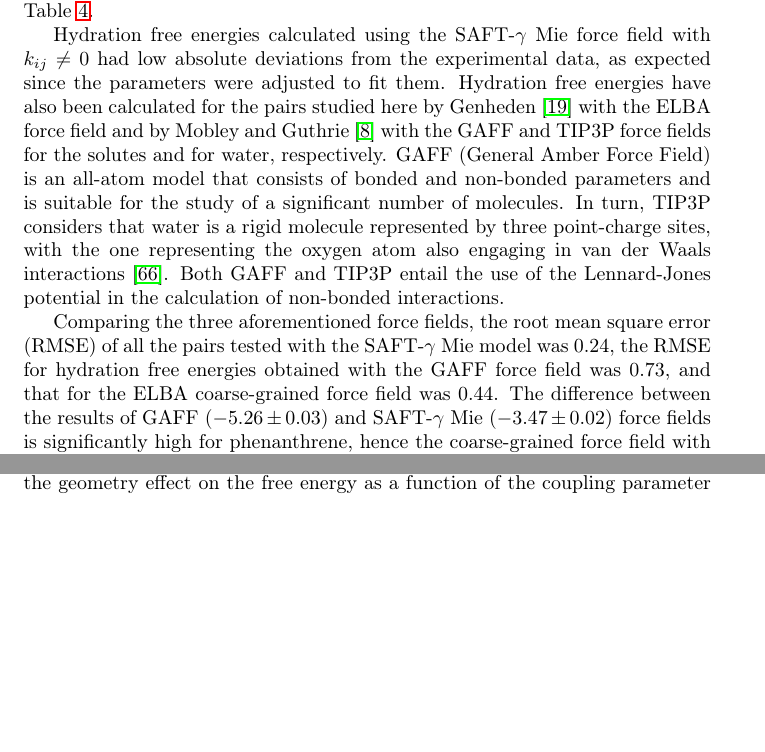
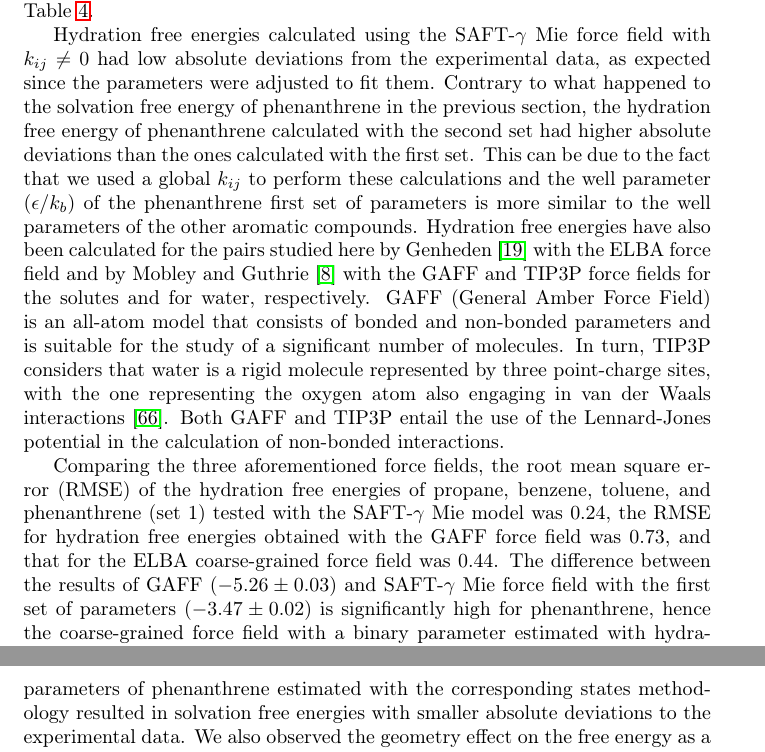
Before and after one commit to craabreu/artigo_FP, a LaTeX paper (fpe-paper.tex): two parts of pages 20 and 22 of 29 before the commit and two parts of pages 20 and 23 of 29 after it, joined at a grey line, cut so that both start at the same text, the shorter picture padded with empty space. Compiled offline with pdfLaTeX.

Commit message:
changed results, conclusion and supp material

```diff
--- a/fpe-paper.tex
+++ b/fpe-paper.tex
@@ -317,14 +317,13 @@
 
 	Using the binary interaction parameters calculated with data from molecular dynamics, we then obtained the final hydration free energies presented in Table~\ref{tbl:solv2}.
 
-	Hydration free energies calculated using the SAFT-$\gamma$ Mie force field with $k_{ij} \neq 0$ had low absolute deviations from the experimental data, as expected since the parameters were adjusted to fit them.
-	Hydration free energies have also been calculated for the pairs studied here by Genheden \cite{doi:10.1021/acs.jctc.5b00963} with the ELBA force field and by Mobley and Guthrie \cite{PMID:24928188} with the GAFF and TIP3P force fields for the solutes and for water, respectively.
+	Hydration free energies calculated using the SAFT-$\gamma$ Mie force field with $k_{ij} \neq 0$ had low absolute deviations from the experimental data, as expected since the parameters were adjusted to fit them. Contrary to what happened to the solvation free energy of phenanthrene in the previous section, the hydration free energy of phenanthrene calculated with the second set  had higher absolute deviations than the ones calculated with the first set. This can be due to the fact that we used a global $k_{ij}$ to perform these calculations and the well parameter ($\epsilon / k_b$) of the phenanthrene first set of parameters is more similar to the well parameters of the other aromatic compounds. 	Hydration free energies have also been calculated for the pairs studied here by Genheden \cite{doi:10.1021/acs.jctc.5b00963} with the ELBA force field and by Mobley and Guthrie \cite{PMID:24928188} with the GAFF and TIP3P force fields for the solutes and for water, respectively.
 	GAFF (General Amber Force Field) is an all-atom model that consists of bonded and non-bonded parameters and is suitable for the study of a significant number of molecules.
 	In turn, TIP3P considers that water is a rigid molecule represented by three point-charge sites, with the one representing the oxygen atom also engaging in van der Waals interactions \cite{doi:10.1063/1.445869}.
 	Both GAFF and TIP3P entail the use of the Lennard-Jones potential in the calculation of non-bonded interactions.
 
-	Comparing the three aforementioned force fields, the root mean square error (RMSE) of all the pairs tested with the SAFT-$\gamma$ Mie model was 0.24, the RMSE for hydration free energies obtained with the GAFF force field was 0.73, and that for the ELBA coarse-grained force field was 0.44.
-	The difference between the results of GAFF ($-5.26 \pm 0.03$) and SAFT-$\gamma$ Mie ($-3.47 \pm 0.02$) force fields is significantly high for phenanthrene, hence the coarse-grained force field with a binary parameter estimated with hydration free energy data is preferred as far as accuracy is concerned.
+	Comparing the three aforementioned force fields, the root mean square error (RMSE) of the hydration free energies of propane, benzene, toluene, and phenanthrene (set 1) tested with the SAFT-$\gamma$ Mie model was 0.24, the RMSE for hydration free energies obtained with the GAFF force field was 0.73, and that for the ELBA coarse-grained force field was 0.44.
+	The difference between the results of GAFF ($-5.26 \pm 0.03$) and SAFT-$\gamma$ Mie force field with the first set of parameters ($-3.47 \pm 0.02$) is significantly high for phenanthrene, hence the coarse-grained force field with a binary parameter estimated with hydration free energy data is preferred as far as accuracy is concerned.
 	The results also indicated that the SAFT-$\gamma$ Mie model performed better than the ELBA force field in modeling the solvation of the pairs studied in this work, but only if the binary interaction parameter is taken into account.This occurred despite the fact that both the SAFT-$\gamma$ Mie and ELBA models have the same level of coarse-graining for the solvent (one bead represents one water molecule).
 	Therefore, the best choice between the two coarse-grained models will probably depend on the availability and transferability of binary interaction parameters for the SAFT-$\gamma$ Mie model.
 	This study consisted in the calculation of solvation free energies of aromatic solutes in different solvents by using the SAFT-$\gamma$ Mie coarse-grained force field.
@@ -352,5 +351,5 @@
 
-	In order to perform expanded ensemble simulations, we optimized the set of coupling parameter states and their respective importance weights. The potential energies resulting from the expanded ensemble simulations then served as input to estimate solvation free energies with the MBAR method. The results for non-aqueous solvents had absolute deviations from the experimental data of less than 2.0 kcal/mol, except for anthracene/1-octanol. We also observed the geometry effect on the free energy as a function of the coupling parameter $\lambda$ - larger molecules exhibited steeper curves for small $\lambda$ values and yielded larger absolute deviations. The influence of carbon dioxide on the solvation free energy of phenanthrene in toluene was found to be negligible according to the SAFT-$\gamma$ Mie force field. Hydration free energy calculations required the use of relatively large values of $k_{ij}$ to produce satisfactory results.
+	In order to perform expanded ensemble simulations, we optimized the set of coupling parameter states and their respective importance weights. The potential energies resulting from the expanded ensemble simulations then served as input to estimate solvation free energies with the MBAR method. The results for non-aqueous solvents had absolute deviations from the experimental data of less than 2.0 kcal/mol, except for anthracene/1-octanol. Additionally, the parameters of phenanthrene estimated with the corresponding states methodology resulted in solvation free energies with smaller absolute deviations to the experimental data. We also observed the geometry effect on the free energy as a function of the coupling parameter $\lambda$ - larger molecules exhibited steeper curves for small $\lambda$ values and yielded larger absolute deviations. The influence of carbon dioxide on the solvation free energy of phenanthrene in toluene was found to be negligible according to the SAFT-$\gamma$ Mie force field. Hydration free energy calculations required the use of relatively large values of $k_{ij}$ to produce satisfactory results.
 	This necessity of one additional parameter is probably due to the lack of a term to account for hydrogen bonds in the EoS on which this force field is based and due to problems associated with the coarse-graining of water molecules. The results obtained with $k_{ij}$ estimated with MD and solvation free energy data were satisfactory, with absolute deviations from experimental data being smaller than the ones obtained elsewhere with the GAFF and ELBA force fields.
 
 	Overall, the SAFT-$\gamma$ Mie force field proved to be a suitable model to represent the solvation phenomenon in non-aqueous solvents. It correctly described solvation free energies of asphaltene-like solutes dissolved in hexane, toluene, and 1-octanol. However, the calculation of hydration free energies required the use of a binary interaction parameter estimated with MD output, which increased the simulation time significantly. This fact evidenced flaws in the methodology used by the SAFT-$\gamma$ force field and raised questions about the practicality of this model for hydration free energy calculations. Nevertheless, the SAFT-$\gamma$ Mie force field for water used here does not predict freezing at room temperature as other force fields do, which is essential for reliable hydration free energy calculations, and the use of one average parameter resulted in hydration free energies compatible with the experimental data.
```
Also changed, not shown: fpe-paper.tex (8 more changed lines).
